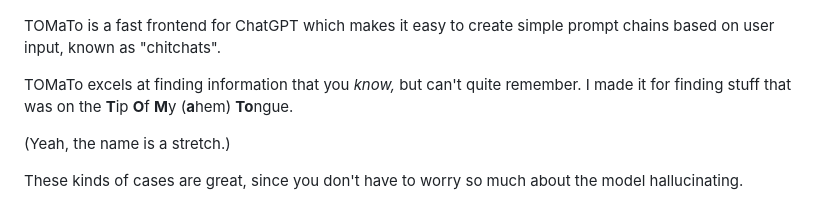
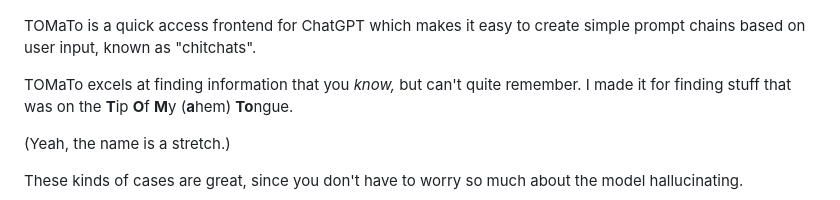
Before and after one commit to osuushi/TOMaTo, a Markdown page: README.md, the part around the change. GitHub-like rendering.

Commit message:
Phrasing

```diff
--- a/README.md
+++ b/README.md
@@ -2,8 +2,8 @@
 
 ![tomato image](./resources/icon.png)
 
-TOMaTo is a fast frontend for ChatGPT which makes it easy to create simple
-prompt chains based on user input, known as "chitchats".
+TOMaTo is a quick access frontend for ChatGPT which makes it easy to create
+simple prompt chains based on user input, known as "chitchats".
 
 TOMaTo excels at finding information that you _know,_ but can't quite remember. I made it for finding stuff that was on the **T**ip **O**f **M**y (**a**hem) **To**ngue.
 
```
